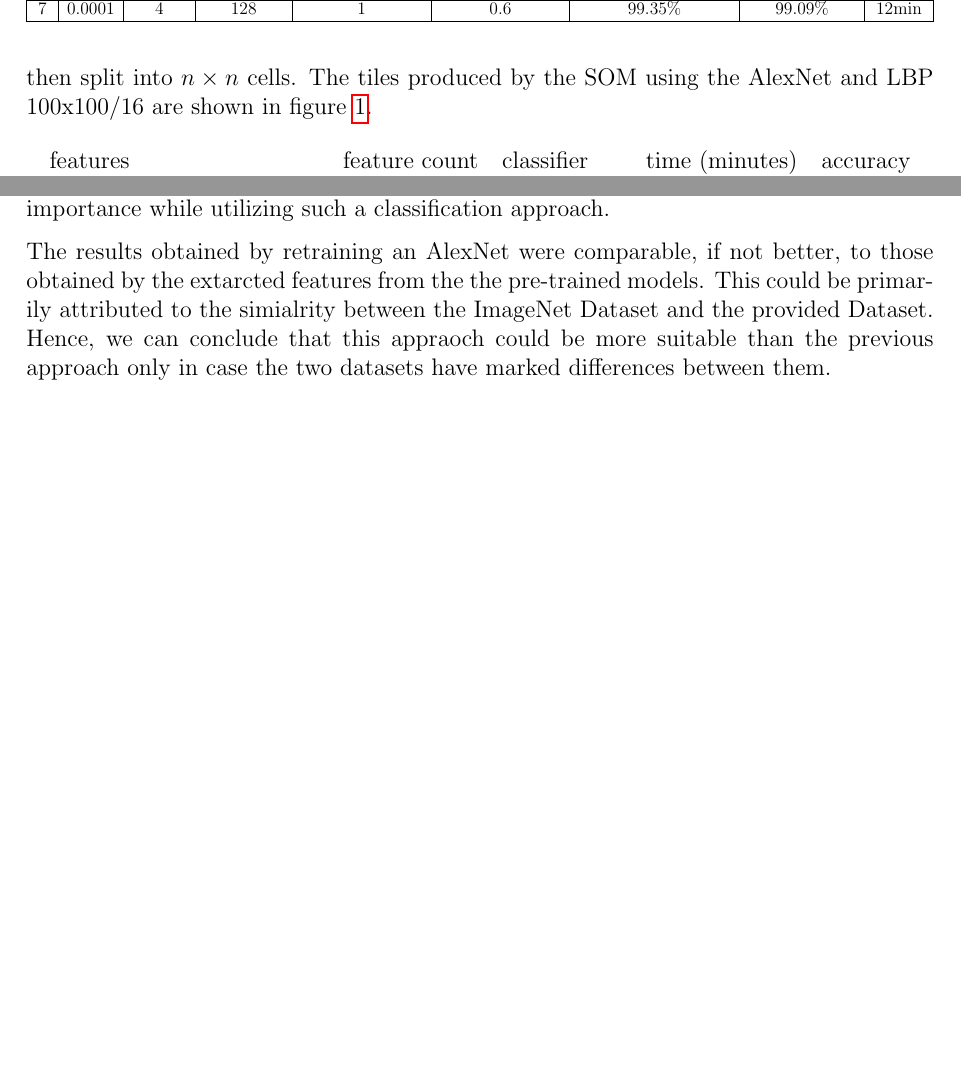
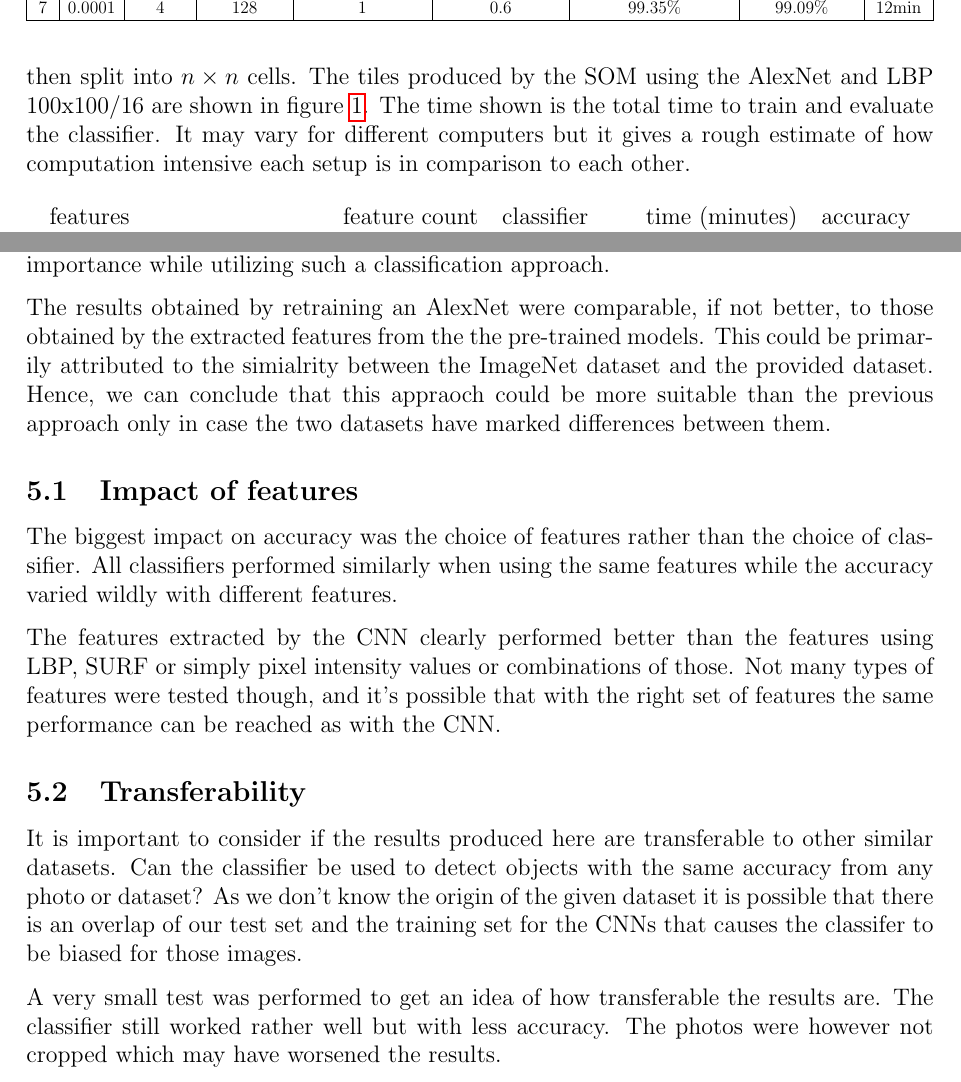
Before and after one commit to hellux/lut-bm40a0801, a LaTeX document (doc/report.tex, which reads doc/format.tex, doc/sections/discussion.tex, doc/sections/result.tex): two parts of pages 14 and 16 of 17 before the commit and two parts of pages 14 and 17 of 18 after it, joined at a grey line, cut so that both start at the same text, the shorter picture padded with empty space. Compiled offline with pdfLaTeX.

Commit message:
add sample test to results, discuss choice of feature, transferability

```diff
--- a/doc/format.tex
+++ b/doc/format.tex
@@ -6,8 +6,11 @@
 
 % use space between paragraphs
 \usepackage{parskip}
+
+% figures
 \usepackage{graphicx}
 \usepackage{subcaption}
+\usepackage[table]{xcolor}
 
 % urls
 \usepackage{hyperref}
--- a/doc/sections/discussion.tex
+++ b/doc/sections/discussion.tex
@@ -9,6 +15,33 @@
+Hence, the depth of the pre-trained models were of clear importance while
+utilizing such a classification approach.
 
-The results obtained by devising a classfier designed from the extracted features of a pre-trained network clearly performed the best. Although, the choice of the chosen classifier (SVM, Naive Bias etc.) didn't have a telling impact on the accuracy of the network. However, the superior performance of deeper networks can be seen by the fact that the features extracted by ResNet50 outperfromed those of ResNet18 which in turn outperformed the AlexNet Features. Hence, the depth of the pre-trained models were of clear importance while utilizing such a classification approach.
+The results obtained by retraining an AlexNet were comparable, if not better,
+to those obtained by the extracted features from the the pre-trained models.
+This could be primarily attributed to the simialrity between the ImageNet
+dataset and the provided dataset. Hence, we can conclude that this appraoch
+could be more suitable than the previous approach only in case the two datasets
+have marked differences between them.
 
-The results obtained by retraining an AlexNet were comparable, if not better, to those obtained by the extarcted features from the the pre-trained models. This could be primarily attributed to the simialrity between the ImageNet Dataset and the provided Dataset. Hence, we can conclude that this appraoch could be more suitable than the previous approach only in case the two datasets have marked differences between them.
+\subsection{Impact of features}
+The biggest impact on accuracy was the choice of features rather than the
+choice of classifier. All classifiers performed similarly when using the same
+features while the accuracy varied wildly with different features.
+
+The features extracted by the CNN clearly performed better than the features
+using LBP, SURF or simply pixel intensity values or combinations of those. Not
+many types of features were tested though, and it's possible that with the
+right set of features the same performance can be reached as with the CNN.
+
+\subsection{Transferability}
+It is important to consider if the results produced here are transferable to
+other similar datasets. Can the classifier be used to detect objects with the
+same accuracy from any photo or dataset? As we don't know the origin of the
+given dataset it is possible that there is an overlap of our test set and the
+training set for the CNNs that causes the classifer to be biased for those
+images.
+
+A very small test was performed to get an idea of how transferable the results
+are. The classifier still worked rather well but with less accuracy. The photos
+were however not cropped which may have worsened the results.
 
 \end{document}
--- a/doc/sections/result.tex
+++ b/doc/sections/result.tex
@@ -58,7 +74,9 @@ A classifier using SOM was implemented and tested with different features.  The
 results are shown in table \ref{tbl:som}. LBP $W$x$H$/$n$ means that the images
 were resized to WxH and then split into $n\times n$ cells. The tiles produced
 by the SOM using the AlexNet and LBP 100x100/16 are shown in figure
-\ref{fig:som_tiles}.
+\ref{fig:som_tiles}. The time shown is the total time to train and evaluate the
+classifier. It may vary for different computers but it gives a rough estimate
+of how computation intensive each setup is in comparison to each other.
 
 \begin{table}[h]
     \centering
```
Also changed, not shown: doc/sections/discussion.tex (6 more changed lines), doc/sections/result.tex (63 more changed lines).
